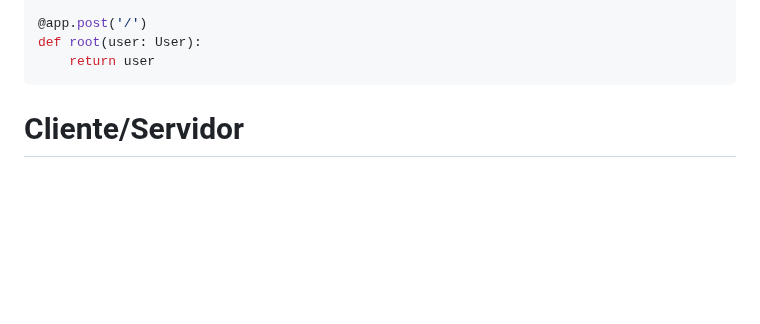
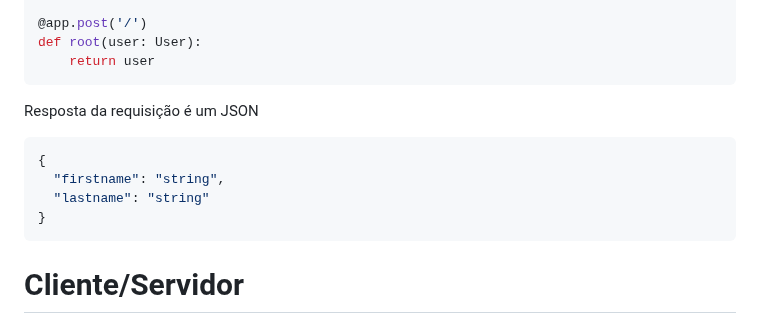
Before and after one commit to CarlosAntonioFreitasSilva/pandas_workspace, a Markdown page: python-web/README.md, the part around the change. Drawn GitHub-style; blank space fills up the shorter version.

```diff
--- a/python-web/README.md
+++ b/python-web/README.md
@@ -120,7 +120,14 @@ class User(BaseModel):
 def root(user: User):
     return user
 ~~~
+Resposta da requisição é um JSON
 
+~~~json
+{
+  "firstname": "string",
+  "lastname": "string"
+}
+~~~
 # Cliente/Servidor
 
 Fazer uma introdução....
```
